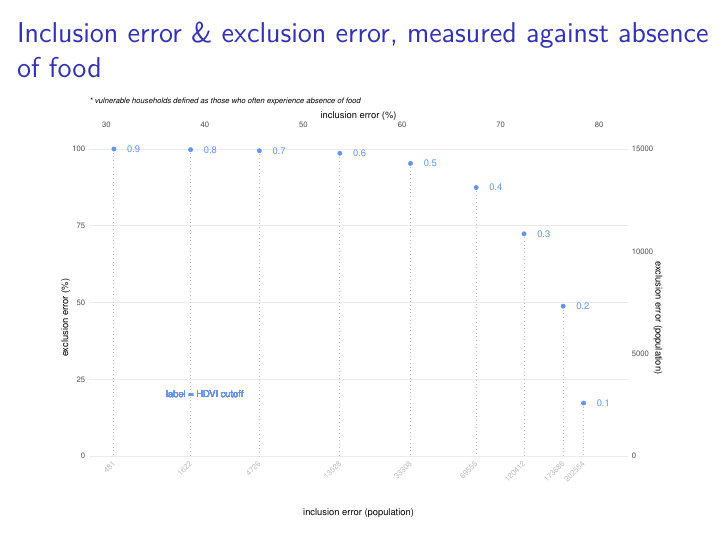
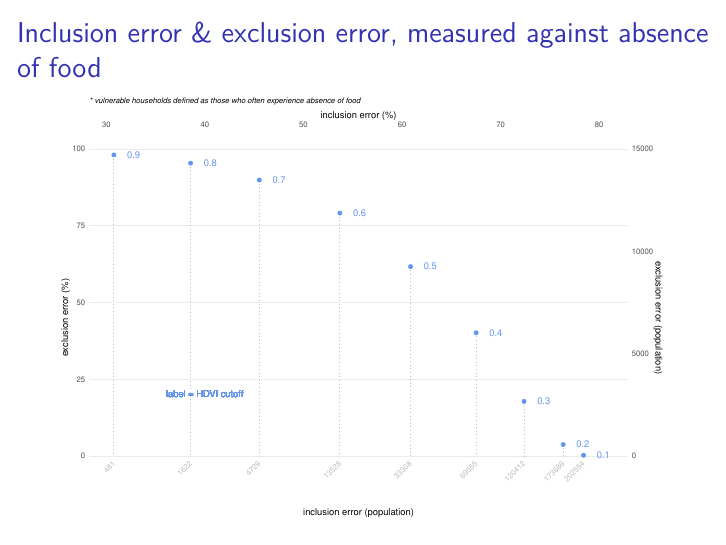
Before and after one commit to rosemaryturtle/haiti-hdvi, an R Markdown document (Grande_Anse_slides/Grand_Anse_HDVI_Findings.Rmd): page 16 of 18. The pictures show the output file Grande_Anse_slides/Grand_Anse_HDVI_Findings.pdf that the author committed with the source.

Commit message:
Fix inclusion exclusion error plots

```diff
--- a/Grande_Anse_slides/Grand_Anse_HDVI_Findings.Rmd
+++ b/Grande_Anse_slides/Grand_Anse_HDVI_Findings.Rmd
@@ -408,7 +408,7 @@ ie_pop <- function(cutoff, var) {
 }
 
 ee <- function(cutoff, var) {
-  tot_v <- Gran_Anse_1 %>% filter(.data[[var]] == "Never")
+  tot_v <- Gran_Anse_1 %>% filter(.data[[var]] == "Often")
   tot_v_ex <- tot_v %>% filter(HDVI < cutoff)
   nrow(tot_v_ex) / nrow(tot_v) * 100
 }
```
Also changed, not shown: Grande_Anse_slides/Grand_Anse_HDVI_Findings.pdf.
